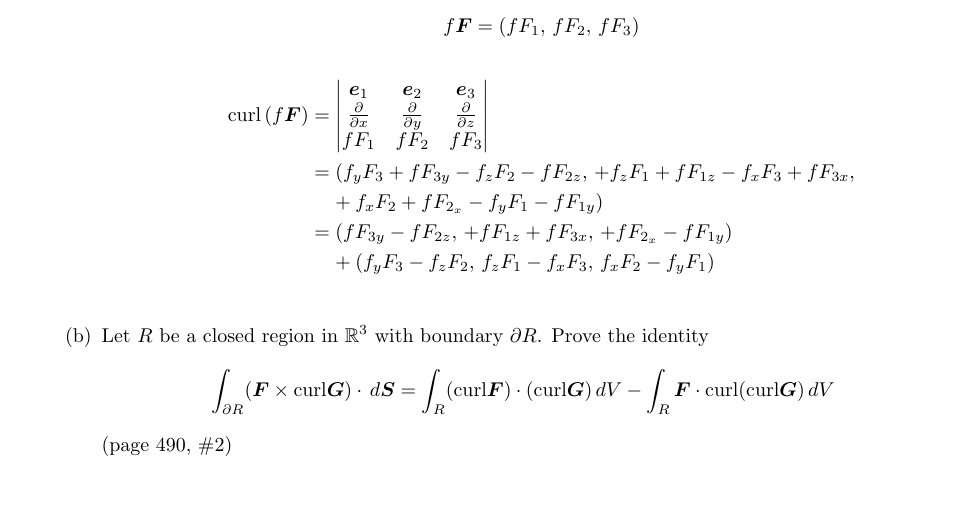
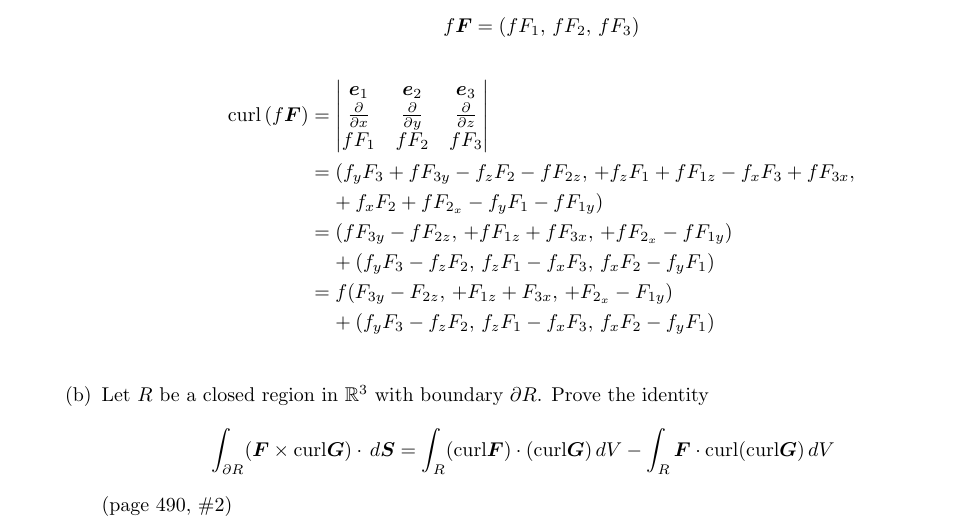
Before and after one commit to poonkeegan/school, a LaTeX document (matb42/a10.tex): part of page 15 of 15, cut so that both start at the same text, the shorter picture padded with empty space. Compiled offline with pdfLaTeX.

Commit message:
Thu Mar 29 14:10:07 EDT 2018

```diff
--- a/matb42/a10.tex
+++ b/matb42/a10.tex
@@ -622,6 +622,10 @@ Apr 3rd 2018}
                     + f F_{2_x} - f F_{1y}) \\
                 &\; \; \; \; + (f_y F_3 - f_z F_2,\,
                 f_z F_1 - f_x F_3,\, f_x F_2 - f_y F_1) \\
+                &= f (F_{3y} - F_{2z},\, + F_{1z} + F_{3x},\,
+                    + F_{2_x} - F_{1y}) \\
+                &\; \; \; \; + (f_y F_3 - f_z F_2,\,
+                f_z F_1 - f_x F_3,\, f_x F_2 - f_y F_1) \\
             \end{align*}
         \end{enumerate}
         \item Let $R$ be a closed region in $\mathbb{R}^3$ with boundary
```
Also changed, not shown: matb42/a10.pdf.
